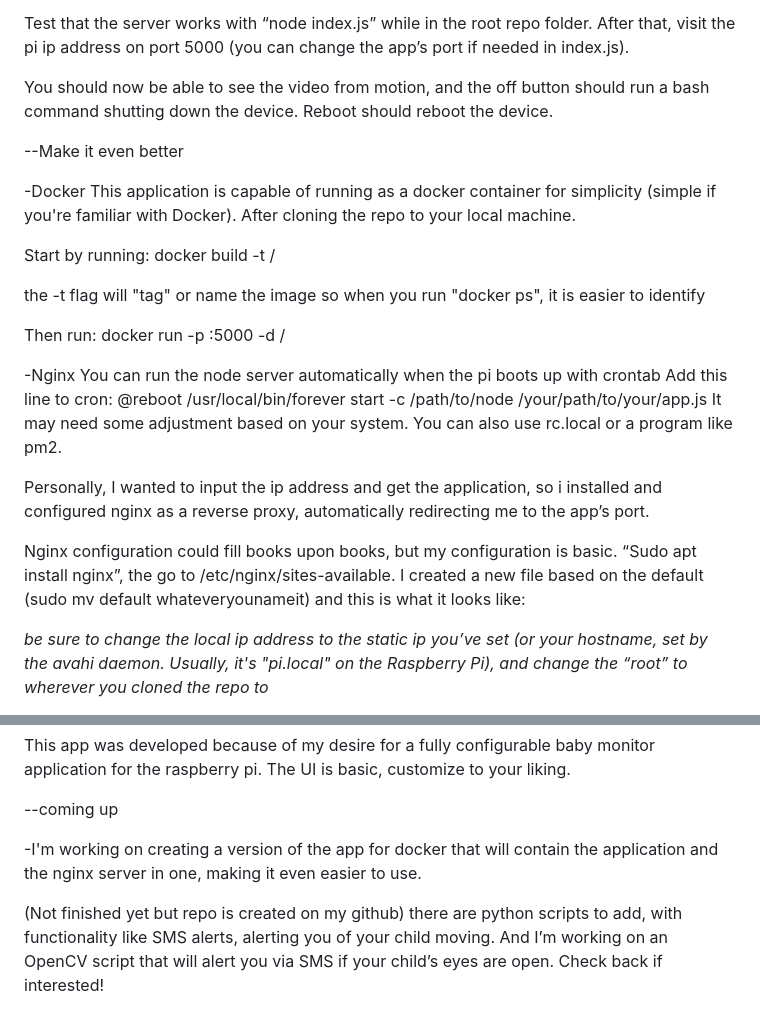
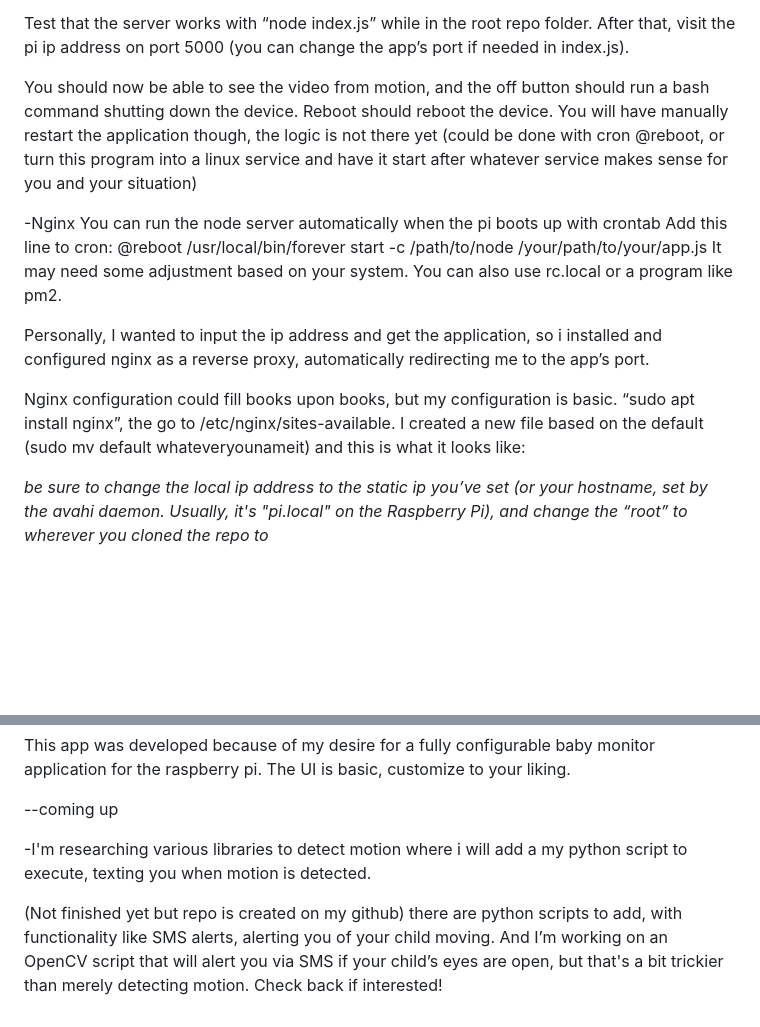
Before and after one commit to akarpisz/Baby-Monitor, a Markdown page: README.md, 2 parts joined by grey strips. GitHub-like rendering; blank space fills up the shorter version.

```diff
--- a/README.md
+++ b/README.md
@@ -75,22 +75,7 @@ I put in on my desktop for easy access.
 Test that the server works with “node index.js” while in the root repo folder. After that, visit the pi ip address on port 5000 (you can change the app’s port if needed in index.js).
 
 
-You should now be able to see the video from motion, and the off button should run a bash command shutting down the device. Reboot should reboot the device.
-
-
-
---Make it even better
-
--Docker
-This application is capable of running as a docker container for simplicity (simple if you're familiar with Docker). After cloning the repo to your local machine.
-
-Start by running:
-docker build -t <username>/<whatever-you-wish-to-title-the-app>
-
-the -t flag will "tag" or name the image so when you run "docker ps", it is easier to identify
-
-Then run:
-docker run -p <port-you-want-to-use>:5000 -d <username>/<whatever-you-tagged-the-app-as>
+You should now be able to see the video from motion, and the off button should run a bash command shutting down the device. Reboot should reboot the device. You will have manually restart the application though, the logic is not there yet (could be done with cron @reboot, or turn this program into a linux service and have it start after whatever service makes sense for you and your situation)
 
 
 
@@ -103,7 +88,7 @@ It may need some adjustment based on your system. You can also use rc.local or a
 
 Personally, I wanted to input the ip address and get the application, so i installed and configured nginx as a reverse proxy, automatically redirecting me to the app’s port.
 
-Nginx configuration could fill books upon books, but my configuration is basic. “Sudo apt install nginx”, the go to /etc/nginx/sites-available. I created a new file based on the default (sudo mv default whateveryounameit) and this is what it looks like:
+Nginx configuration could fill books upon books, but my configuration is basic. “sudo apt install nginx”, the go to /etc/nginx/sites-available. I created a new file based on the default (sudo mv default whateveryounameit) and this is what it looks like:
 
 *be sure to change the local ip address to the static ip you’ve set (or your hostname, set by the avahi daemon. Usually, it's "pi.local" on the Raspberry Pi), and change the “root” to wherever you cloned the repo to*
 
@@ -133,6 +118,7 @@ This app was developed because of my desire for a fully configurable baby monito
 
 --coming up
 
--I'm working on creating a version of the app for docker that will contain the application and the nginx server in one, making it even easier to use.
+-I'm researching various libraries to detect motion where i will add a my python script to execute, texting you when motion is detected.
 
-(Not finished yet but repo is created on my github) there are python scripts to add, with  functionality like SMS alerts, alerting you of your child moving. And I’m working on an OpenCV script that will alert you via SMS if your child’s eyes are open. Check back if interested!
+(Not finished yet but repo is created on my github) there are python scripts to add, with functionality like SMS alerts, alerting you of your child moving.
+And I’m working on an OpenCV script that will alert you via SMS if your child’s eyes are open, but that's a bit trickier than merely detecting motion. Check back if interested!
```
